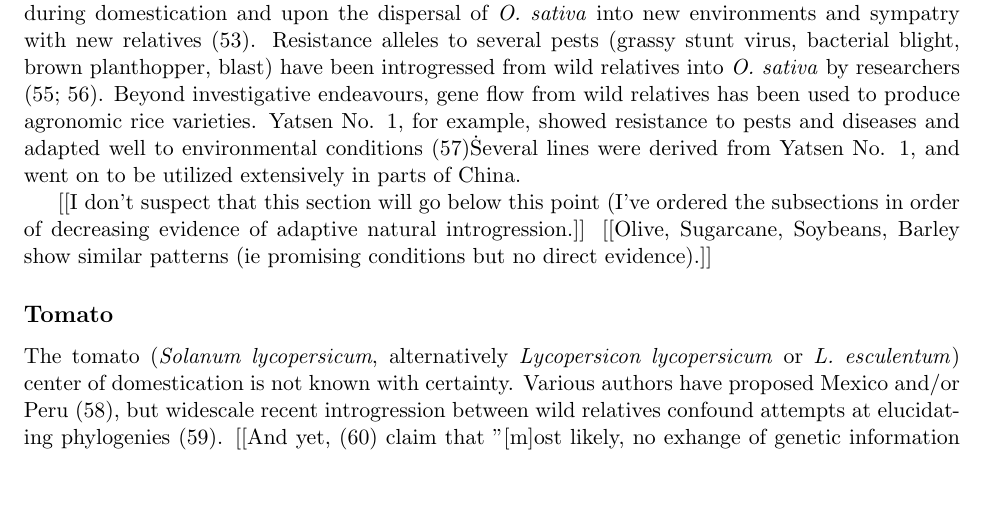
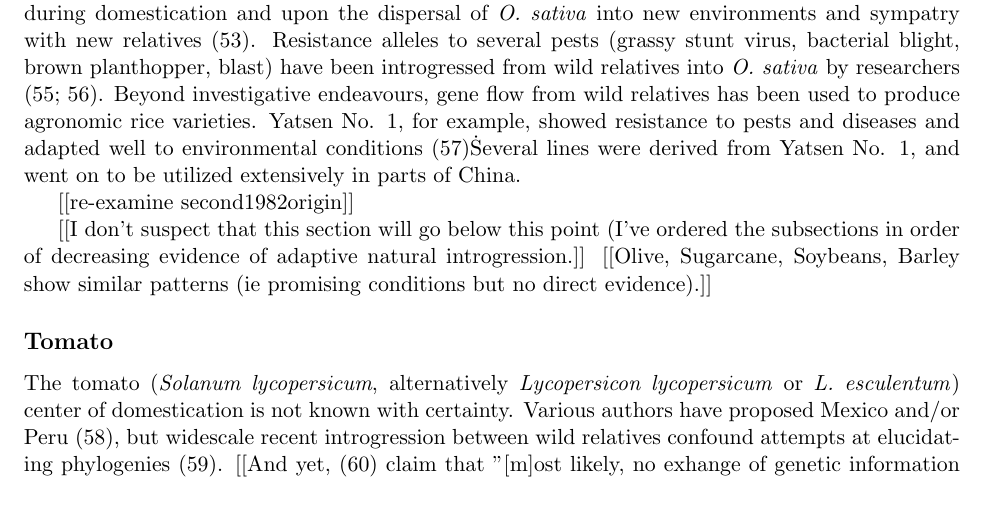
Before and after one commit to HuffordLab/Crop_Adaptation_Gene_Flow, a LaTeX document (Crop_adaptation_gene_flow_gj_outline_shortened.tex): part of page 3 of 12, cut so that both start at the same text, the shorter picture padded with empty space. Compiled offline with pdfLaTeX.

Commit message:
Update Crop_adaptation_gene_flow_gj_outline_shortened.tex

```diff
--- a/Crop_adaptation_gene_flow_gj_outline_shortened.tex
+++ b/Crop_adaptation_gene_flow_gj_outline_shortened.tex
@@ -105,6 +105,8 @@ Resistance alleles to several pests (grassy stunt virus, bacterial blight, brown
 Beyond investigative endeavours, gene flow from wild relatives has been used to produce agronomic rice varieties.
 Yatsen No. 1, for example, showed resistance to pests and diseases and adapted well to environmental conditions \cite{ting1933wild}\.
 Several lines were derived from Yatsen No. 1, and went on to be utilized extensively in parts of China.
+
+[[re-examine second1982origin]]
 
 
 
```
